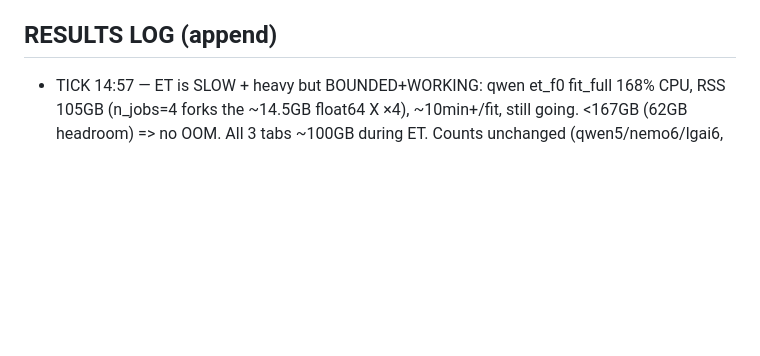
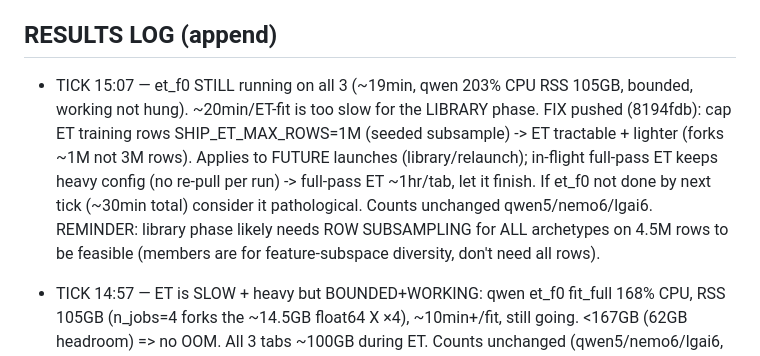
Before and after one commit to bwathomas/prediction-competition-321M, a Markdown page: docs/OVERNIGHT_master_2026-06-06b.md, the part around the change. Drawn GitHub-style; blank space fills up the shorter version.

Commit message:
docs: tick 15:07 — ET row cap for library tractability; full-pass ET let finish heavy

```diff
--- a/docs/OVERNIGHT_master_2026-06-06b.md
+++ b/docs/OVERNIGHT_master_2026-06-06b.md
@@ -100,6 +100,14 @@ isolation for the library phase (full reclaim per run; an OOM kills only the sub
   then SHIP_MODE=library dropout fleet; then greedy-ES + stacking. T2 (cnn/dae/ft) after smoke.
 
 ## RESULTS LOG (append)
+- TICK 15:07 — et_f0 STILL running on all 3 (~19min, qwen 203% CPU RSS 105GB, bounded, working
+  not hung). ~20min/ET-fit is too slow for the LIBRARY phase. FIX pushed (8194fdb): cap ET
+  training rows SHIP_ET_MAX_ROWS=1M (seeded subsample) -> ET tractable + lighter (forks ~1M not
+  3M rows). Applies to FUTURE launches (library/relaunch); in-flight full-pass ET keeps heavy
+  config (no re-pull per run) -> full-pass ET ~1hr/tab, let it finish. If et_f0 not done by next
+  tick (~30min total) consider it pathological. Counts unchanged qwen5/nemo6/lgai6.
+  REMINDER: library phase likely needs ROW SUBSAMPLING for ALL archetypes on 4.5M rows to be
+  feasible (members are for feature-subspace diversity, don't need all rows).
 - TICK 14:57 — ET is SLOW + heavy but BOUNDED+WORKING: qwen et_f0 fit_full 168% CPU, RSS 105GB
   (n_jobs=4 forks the ~14.5GB float64 X ×4), ~10min+/fit, still going. <167GB (62GB headroom) =>
   no OOM. All 3 tabs ~100GB during ET. Counts unchanged (qwen5/nemo6/lgai6, all on et_f0).
```
